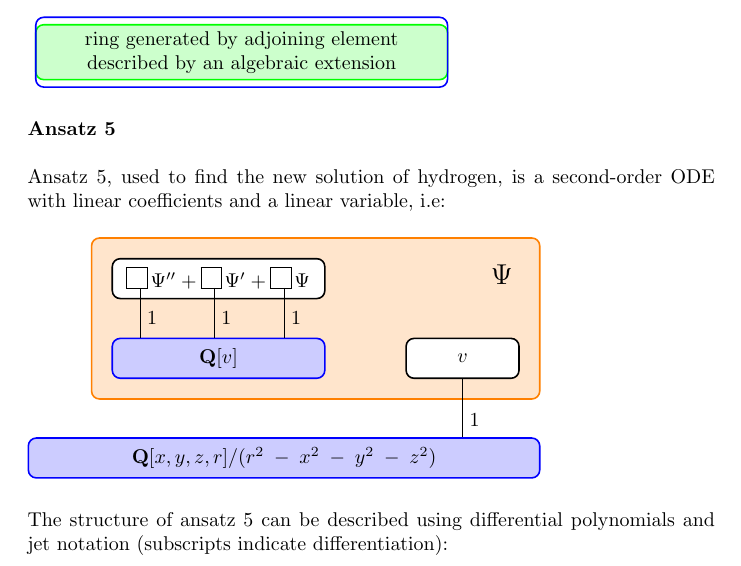
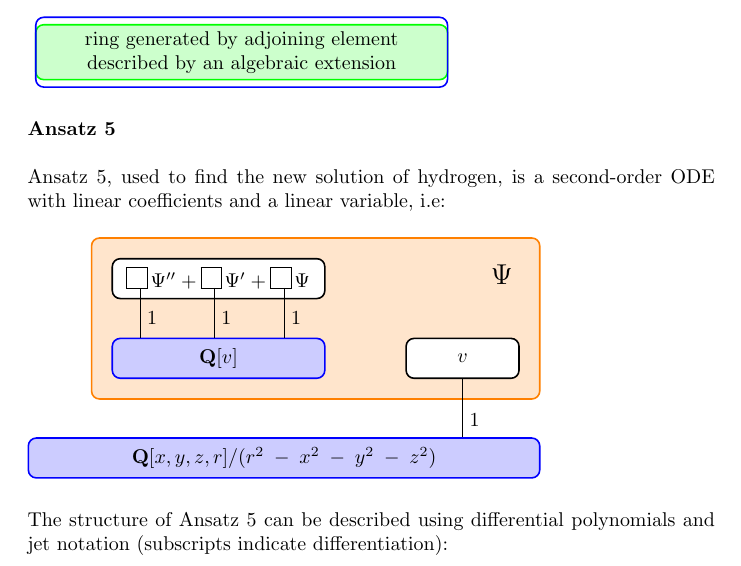
Before and after one commit to BrentBaccala/Papers, a LaTeX paper (NewSol/NewSol.tex): part of page 6 of 24, cut so that both start at the same text. Compiled offline with pdfLaTeX.

Commit message:
Michael Somos says Ansatz 5 should be capitalized

```diff
--- a/NewSol/NewSol.tex
+++ b/NewSol/NewSol.tex
@@ -284,7 +284,7 @@ Ansatz 5, used to find the new solution of hydrogen, is a second-order ODE with
     \draw[degree] (v.south) -- (v.south|-base.north) node[right,pos=0.7] {1};
   \end{tikzpicture}
 
-The structure of ansatz 5 can be described using differential polynomials and jet notation (subscripts indicate differentiation):
+The structure of Ansatz 5 can be described using differential polynomials and jet notation (subscripts indicate differentiation):
 
 \begin{equation}
 \label{ansatz 5}
```
